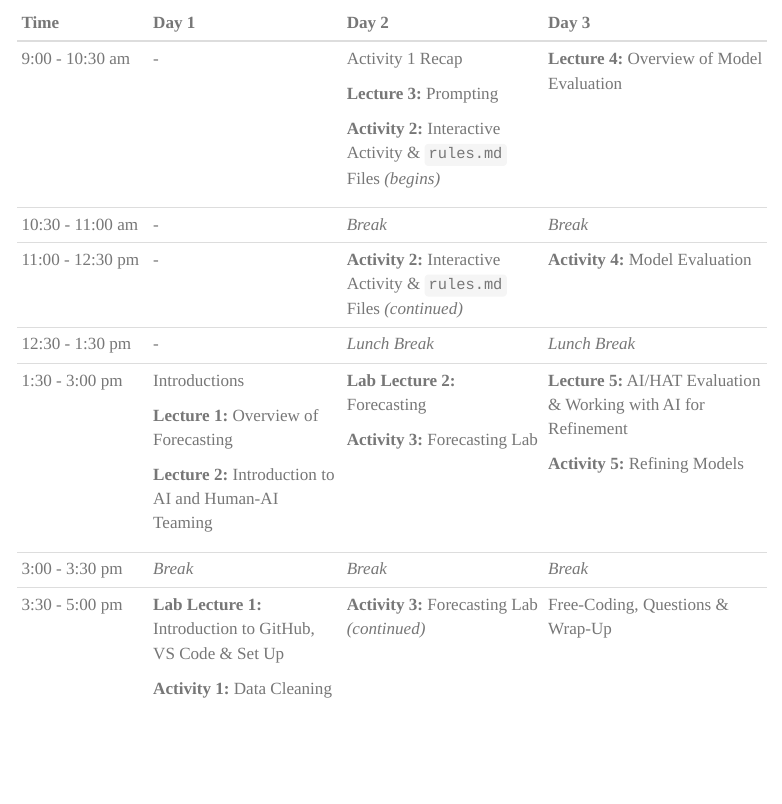
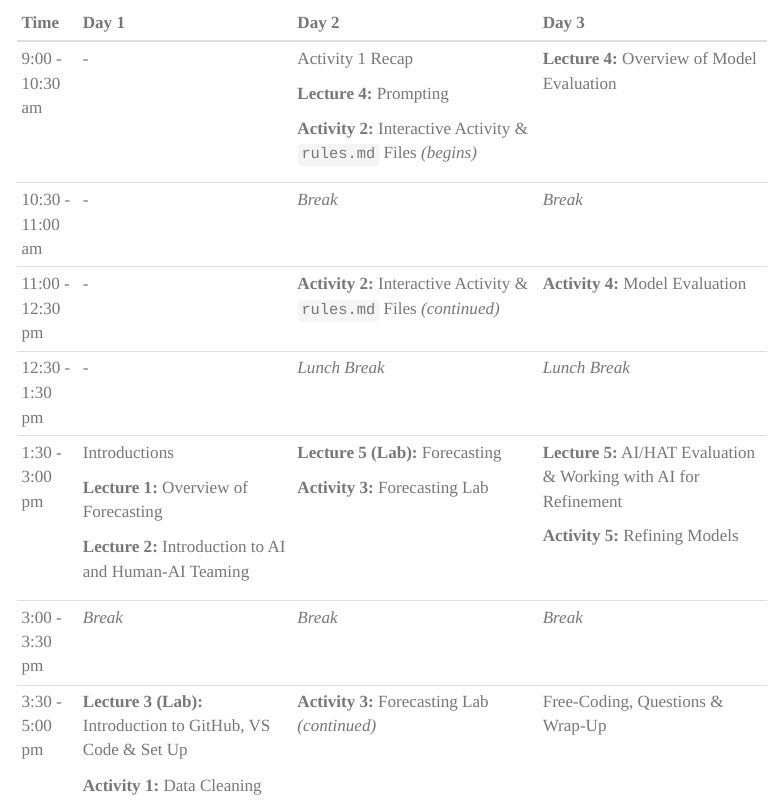
Before and after one commit to DMA-PRIME/SISMID-2026-Human-AI-Teaming-Approach-to-ID-Modeling, a Quarto document (Overview.qmd): the page in a window 1100 px wide, from 3030 px down. Rendered offline with R 4.5, knitr and Pandoc in place of Quarto, with nearby package versions; menus at the side of the page are left out.

Commit message:
Update-Webpage

```diff
--- a/Overview.qmd
+++ b/Overview.qmd
@@ -73,37 +74,30 @@ Dr. Amanda Bleichrodt is a postdoctoral fellow in the Center for Public Health M
 
 ## Schedule
 
-+------------------------+----------------------------------+------------------------------------+----------------------------------------+
-| Time                   | Day 1                            | Day 2                              | Day 3                                  |
-+:=======================+:=================================+:===================================+:=======================================+
-| 9:00 - 10:30 am        | [\-]{.tcenter}                   | Activity 1 Recap                   | **Lecture 4:** Overview of Model       |
-|                        |                                  |                                    | Evaluation                             |
-|                        |                                  | **Lecture 3:** Prompting           |                                        |
-|                        |                                  |                                    |                                        |
-|                        |                                  | **Activity 2:** Interactive        |                                        |
-|                        |                                  | Activity & `rules.md` Files        |                                        |
-|                        |                                  | *(begins)*                         |                                        |
-+------------------------+----------------------------------+------------------------------------+----------------------------------------+
-| 10:30 - 11:00 am       | [*-*]{.tcenter}                  | *Break*                            | *Break*                                |
-+------------------------+----------------------------------+------------------------------------+----------------------------------------+
-| 11:00 - 12:30 pm       | [\-]{.tcenter}                   | **Activity 2:** Interactive        | **Activity 4:** Model Evaluation       |
-|                        |                                  | Activity & `rules.md` Files        |                                        |
-|                        |                                  | *(continued)*                      |                                        |
-+------------------------+----------------------------------+------------------------------------+----------------------------------------+
-| 12:30 - 1:30 pm        | [*-*]{.tcenter}                  | *Lunch Break*                      | *Lunch Break*                          |
-+------------------------+----------------------------------+------------------------------------+----------------------------------------+
-| 1:30 - 3:00 pm         | Introductions                    | **Lab Lecture 2:** Forecasting     | **Lecture 5:** AI/HAT Evaluation &     |
-|                        |                                  |                                    | Working with AI for Refinement         |
-|                        | **Lecture 1:** Overview of       | **Activity 3:** Forecasting Lab    |                                        |
-|                        | Forecasting                      |                                    | **Activity 5:** Refining Models        |
-|                        |                                  |                                    |                                        |
-|                        | **Lecture 2:** Introduction to   |                                    |                                        |
-|                        | AI and Human-AI Teaming          |                                    |                                        |
-+------------------------+----------------------------------+------------------------------------+----------------------------------------+
-| 3:00 - 3:30 pm         | *Break*                          | *Break*                            | *Break*                                |
-+------------------------+----------------------------------+------------------------------------+----------------------------------------+
-| 3:30 - 5:00 pm         | **Lab Lecture 1:** Introduction  | **Activity 3:** Forecasting Lab    | Free-Coding, Questions & Wrap-Up       |
-|                        | to GitHub, VS Code & Set Up      | *(continued)*                      |                                        |
-|                        |                                  |                                    |                                        |
-|                        | **Activity 1:** Data Cleaning    |                                    |                                        |
-+------------------------+----------------------------------+------------------------------------+----------------------------------------+
++------------------+---------------------------------------------------------------+-----------------------------------------------------------------------+-------------------------------------------------------------------+
+| Time             | Day 1                                                         | Day 2                                                                 | Day 3                                                             |
++:=================+:==============================================================+:======================================================================+:==================================================================+
+| 9:00 - 10:30 am  | [-]{.tcenter}                                                 | Activity 1 Recap                                                      | **Lecture 4:** Overview of Model Evaluation                       |
+|                  |                                                               |                                                                       |                                                                   |
+|                  |                                                               | **Lecture 4:** Prompting                                              |                                                                   |
+|                  |                                                               |                                                                       |                                                                   |
+|                  |                                                               | **Activity 2:** Interactive Activity & `rules.md` Files *(begins)*    |                                                                   |
++------------------+---------------------------------------------------------------+-----------------------------------------------------------------------+-------------------------------------------------------------------+
+| 10:30 - 11:00 am | [*-*]{.tcenter}                                               | *Break*                                                               | *Break*                                                           |
++------------------+---------------------------------------------------------------+-----------------------------------------------------------------------+-------------------------------------------------------------------+
+| 11:00 - 12:30 pm | [-]{.tcenter}                                                 | **Activity 2:** Interactive Activity & `rules.md` Files *(continued)* | **Activity 4:** Model Evaluation                                  |
++------------------+---------------------------------------------------------------+-----------------------------------------------------------------------+-------------------------------------------------------------------+
+| 12:30 - 1:30 pm  | [*-*]{.tcenter}                                               | *Lunch Break*                                                         | *Lunch Break*                                                     |
++------------------+---------------------------------------------------------------+-----------------------------------------------------------------------+-------------------------------------------------------------------+
+| 1:30 - 3:00 pm   | Introductions                                                 | **Lecture 5 (Lab):** Forecasting                                      | **Lecture 5:** AI/HAT Evaluation & Working with AI for Refinement |
+|                  |                                                               |                                                                       |                                                                   |
+|                  | **Lecture 1:** Overview of Forecasting                        | **Activity 3:** Forecasting Lab                                       | **Activity 5:** Refining Models                                   |
+|                  |                                                               |                                                                       |                                                                   |
+|                  | **Lecture 2:** Introduction to AI and Human-AI Teaming        |                                                                       |                                                                   |
++------------------+---------------------------------------------------------------+-----------------------------------------------------------------------+-------------------------------------------------------------------+
+| 3:00 - 3:30 pm   | *Break*                                                       | *Break*                                                               | *Break*                                                           |
++------------------+---------------------------------------------------------------+-----------------------------------------------------------------------+-------------------------------------------------------------------+
+| 3:30 - 5:00 pm   | **Lecture 3 (Lab):** Introduction to GitHub, VS Code & Set Up | **Activity 3:** Forecasting Lab *(continued)*                         | Free-Coding, Questions & Wrap-Up                                  |
+|                  |                                                               |                                                                       |                                                                   |
+|                  | **Activity 1:** Data Cleaning                                 |                                                                       |                                                                   |
++------------------+---------------------------------------------------------------+-----------------------------------------------------------------------+-------------------------------------------------------------------+
```
Also changed, not shown: additionaDetails.qmd (+6 -2 lines), about.qmd (line endings or trailing spaces), docs/search.json, Overview.qmd (1 more changed lines), 7 other files.
